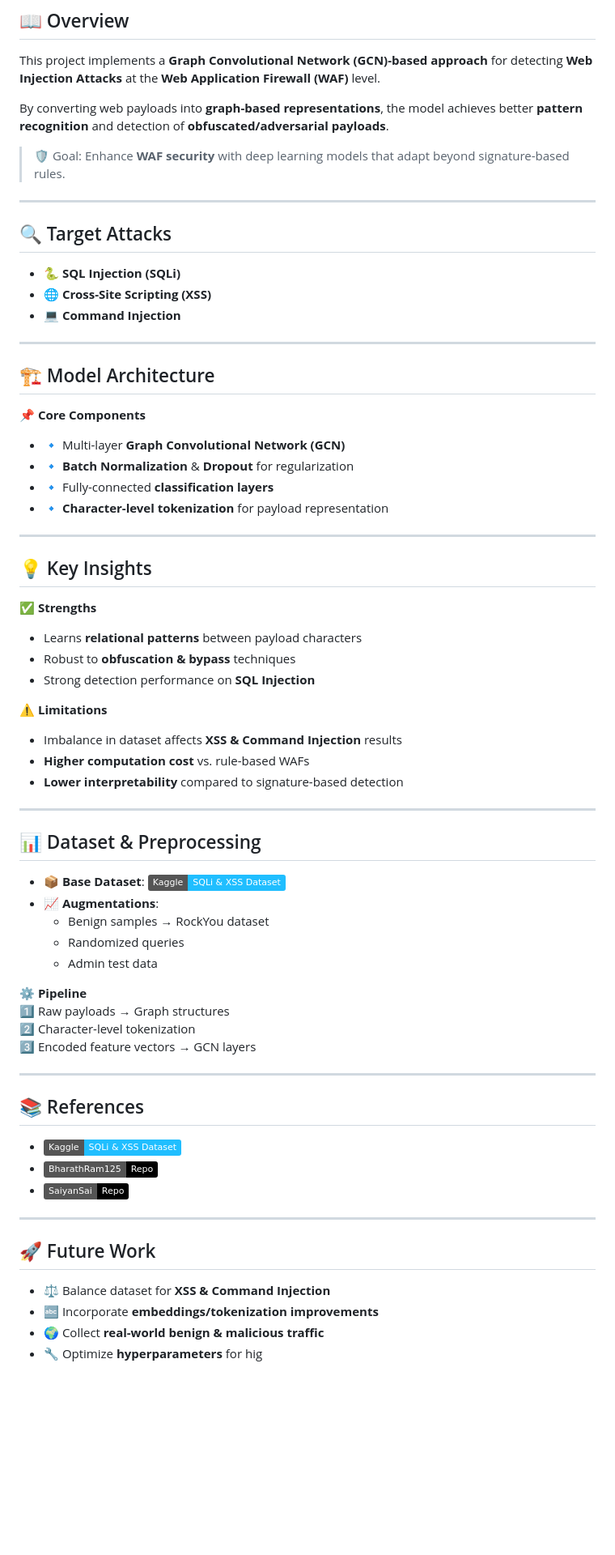
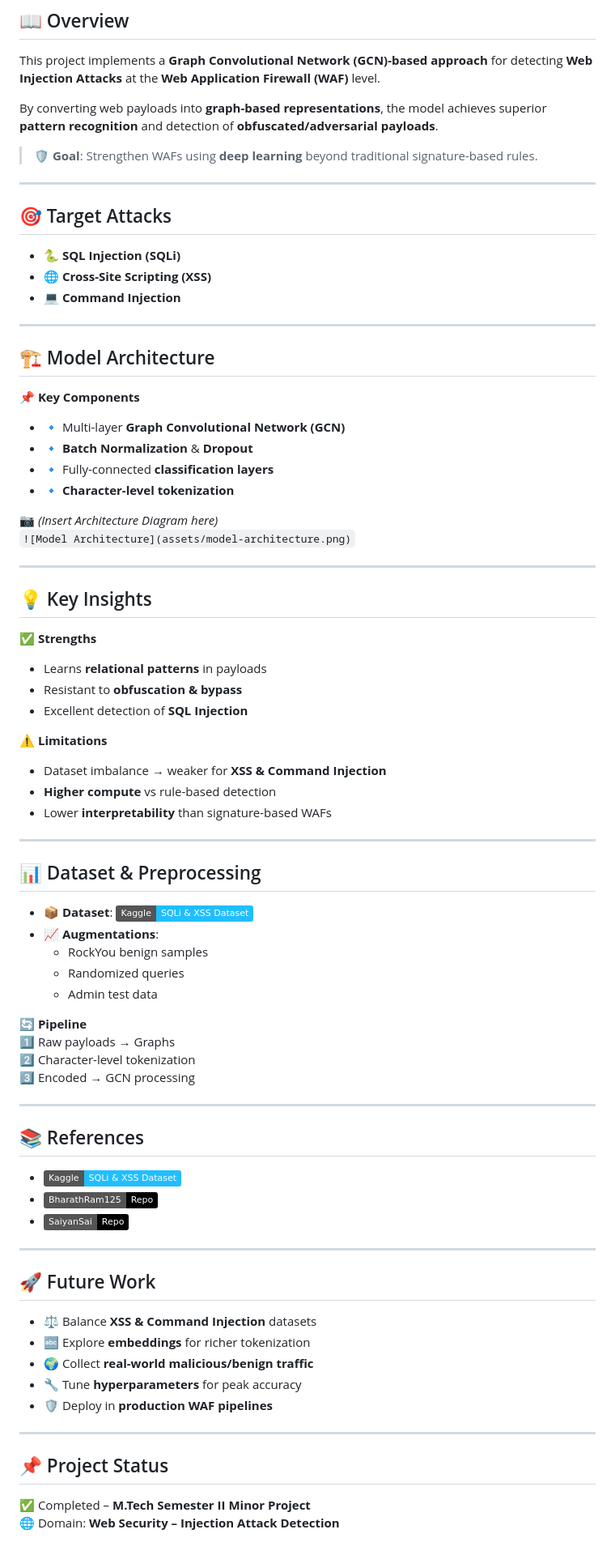
Before and after one commit to Karthikeyan1202/Web-Injection-Detector, a Markdown page: README.md, the part around one of its changes. Shown at 81% size. Rendered like a GitHub page; badges without logos; blank space fills up the shorter version.

Commit message:
Revise README for clarity and additional badges
Updated README.md to enhance clarity and add badges.

```diff
--- a/README.md
+++ b/README.md
@@ -24,13 +33,13 @@
 ## 📖 Overview
 This project implements a **Graph Convolutional Network (GCN)-based approach** for detecting **Web Injection Attacks** at the **Web Application Firewall (WAF)** level.
 
-By converting web payloads into **graph-based representations**, the model achieves better **pattern recognition** and detection of **obfuscated/adversarial payloads**.
+By converting web payloads into **graph-based representations**, the model achieves superior **pattern recognition** and detection of **obfuscated/adversarial payloads**.
 
-> 🛡️ Goal: Enhance **WAF security** with deep learning models that adapt beyond signature-based rules.
+> 🛡️ **Goal**: Strengthen WAFs using **deep learning** beyond traditional signature-based rules.
 
 ---
 
-## 🔍 Target Attacks
+## 🎯 Target Attacks
 - 🐍 **SQL Injection (SQLi)**
 - 🌐 **Cross-Site Scripting (XSS)**
 - 💻 **Command Injection**
@@ -38,38 +47,41 @@ By converting web payloads into **graph-based representations**, the model achie
 ---
 
 ## 🏗️ Model Architecture
-📌 **Core Components**
+📌 **Key Components**
 - 🔹 Multi-layer **Graph Convolutional Network (GCN)**
-- 🔹 **Batch Normalization** & **Dropout** for regularization
+- 🔹 **Batch Normalization** & **Dropout**
 - 🔹 Fully-connected **classification layers**
-- 🔹 **Character-level tokenization** for payload representation
+- 🔹 **Character-level tokenization**
+
+📷 *(Insert Architecture Diagram here)*
+`![Model Architecture](assets/model-architecture.png)`
 
 ---
 
 ## 💡 Key Insights
 ✅ **Strengths**
-- Learns **relational patterns** between payload characters
-- Robust to **obfuscation & bypass** techniques
-- Strong detection performance on **SQL Injection**
+- Learns **relational patterns** in payloads
+- Resistant to **obfuscation & bypass**
+- Excellent detection of **SQL Injection**
 
 ⚠️ **Limitations**
-- Imbalance in dataset affects **XSS & Command Injection** results
-- **Higher computation cost** vs. rule-based WAFs
-- **Lower interpretability** compared to signature-based detection
+- Dataset imbalance → weaker for **XSS & Command Injection**
+- **Higher compute** vs rule-based detection
+- Lower **interpretability** than signature-based WAFs
 
 ---
 
 ## 📊 Dataset & Preprocessing
-- 📦 **Base Dataset**: [![Kaggle](https://img.shields.io/badge/Kaggle-SQLi%20%26%20XSS%20Dataset-20BEFF?logo=kaggle)](https://www.kaggle.com/datasets/alextrinity/sqli-xss-dataset)
+- 📦 **Dataset**: [![Kaggle](https://img.shields.io/badge/Kaggle-SQLi%20%26%20XSS%20Dataset-20BEFF?logo=kaggle)](https://www.kaggle.com/datasets/alextrinity/sqli-xss-dataset)
 - 📈 **Augmentations**:
-  - Benign samples → RockYou dataset
+  - RockYou benign samples
   - Randomized queries
   - Admin test data
 
-⚙️ **Pipeline**
-1️⃣ Raw payloads → Graph structures
+🔄 **Pipeline**
+1️⃣ Raw payloads → Graphs
 2️⃣ Character-level tokenization
-3️⃣ Encoded feature vectors → GCN layers
+3️⃣ Encoded → GCN processing
 
 ---
 
@@ -81,7 +93,14 @@ By converting web payloads into **graph-based representations**, the model achie
 ---
 
 ## 🚀 Future Work
-- ⚖️ Balance dataset for **XSS & Command Injection**
-- 🔤 Incorporate **embeddings/tokenization improvements**
-- 🌍 Collect **real-world benign & malicious traffic**
-- 🔧 Optimize **hyperparameters** for hig
+- ⚖️ Balance **XSS & Command Injection** datasets
+- 🔤 Explore **embeddings** for richer tokenization
+- 🌍 Collect **real-world malicious/benign traffic**
+- 🔧 Tune **hyperparameters** for peak accuracy
+- 🛡️ Deploy in **production WAF pipelines**
+
+---
+
+## 📌 Project Status
+✅ Completed – **M.Tech Semester II Minor Project**
+🌐 Domain: **Web Security – Injection Attack Detection**
```
Also changed, not shown: other parts of README.md (+11 -2 lines).
